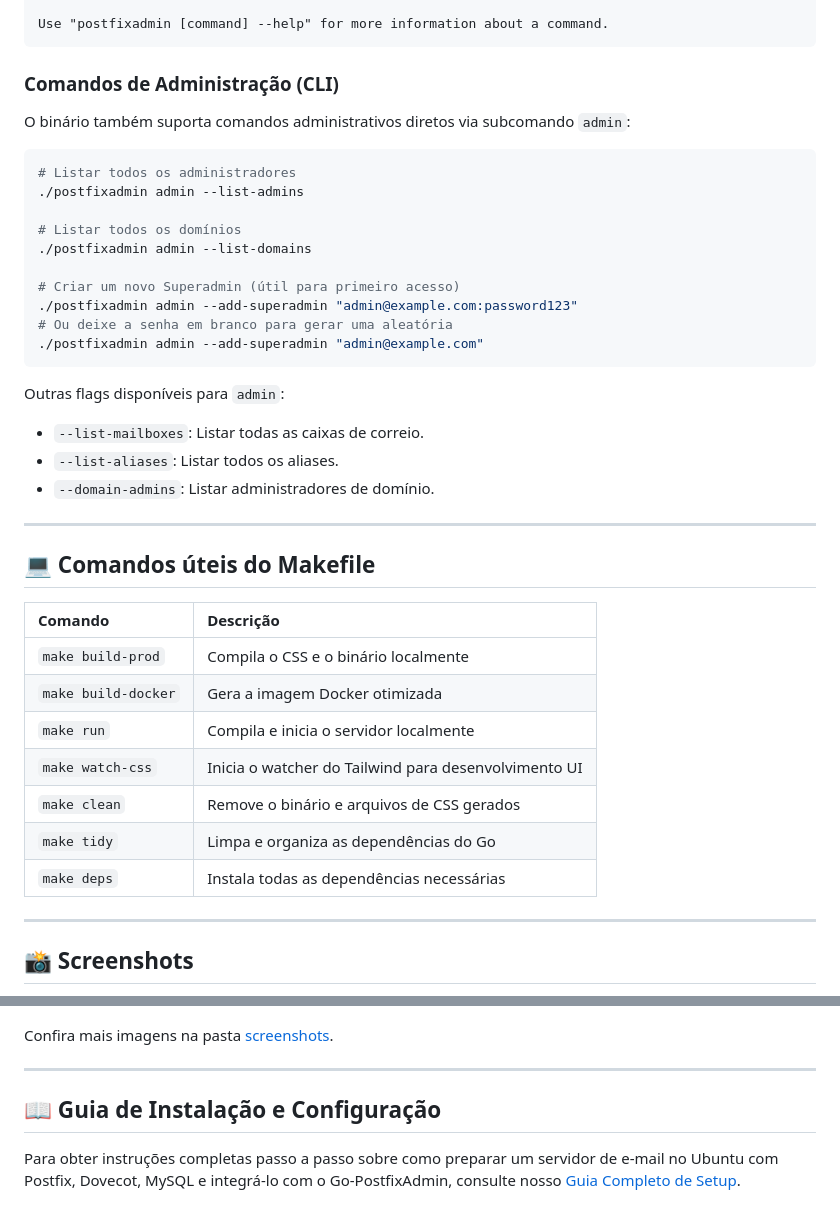
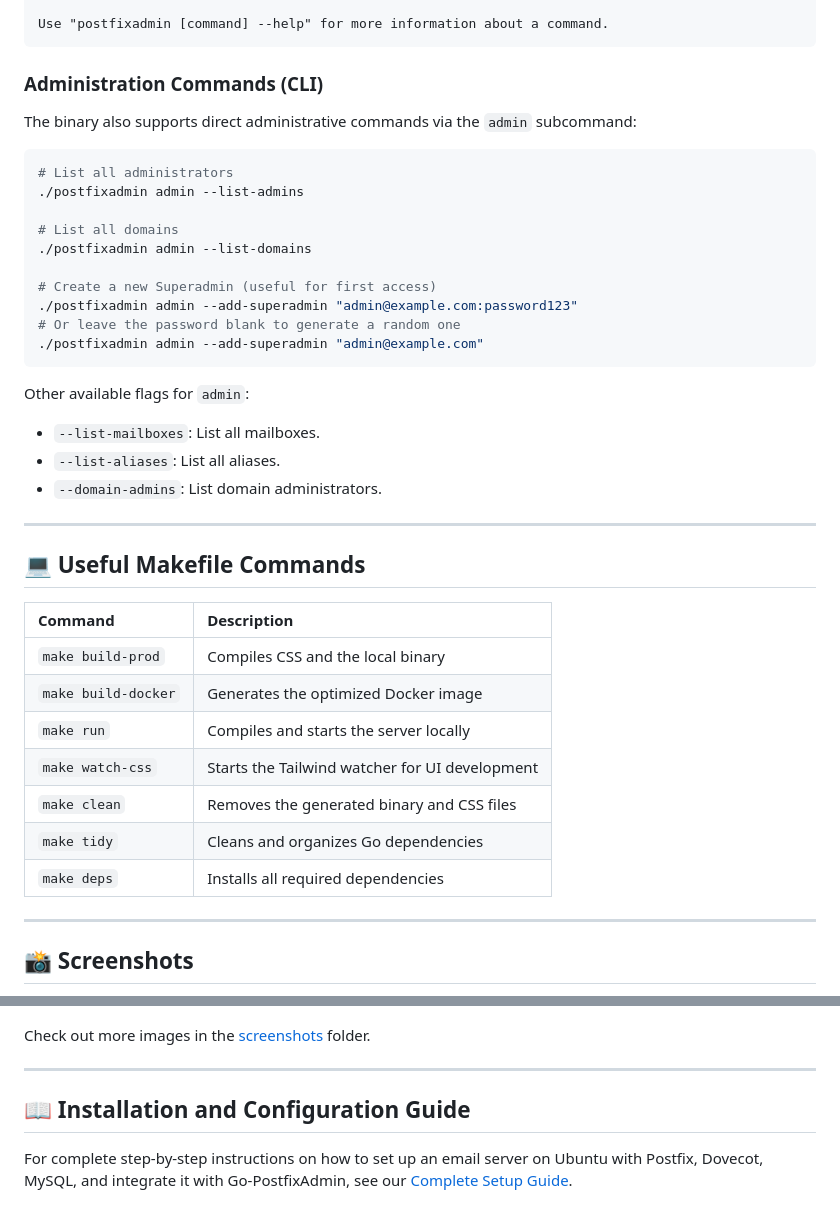
Before and after one commit to jniltinho/go-postfixadmin, a Markdown page: README.md, 2 parts joined by grey strips. GitHub-like rendering.

````diff
--- a/README.md
+++ b/README.md
@@ -164,42 +163,42 @@ Flags:
 Use "postfixadmin [command] --help" for more information about a command.
 ```
 
-### Comandos de Administração (CLI)
+### Administration Commands (CLI)
 
-O binário também suporta comandos administrativos diretos via subcomando `admin`:
+The binary also supports direct administrative commands via the `admin` subcommand:
 
 ```bash
-# Listar todos os administradores
+# List all administrators
 ./postfixadmin admin --list-admins
 
-# Listar todos os domínios
+# List all domains
 ./postfixadmin admin --list-domains
 
-# Criar um novo Superadmin (útil para primeiro acesso)
+# Create a new Superadmin (useful for first access)
 ./postfixadmin admin --add-superadmin "admin@example.com:password123"
-# Ou deixe a senha em branco para gerar uma aleatória
+# Or leave the password blank to generate a random one
 ./postfixadmin admin --add-superadmin "admin@example.com"
 ```
 
-Outras flags disponíveis para `admin`:
-*   `--list-mailboxes`: Listar todas as caixas de correio.
-*   `--list-aliases`: Listar todos os aliases.
-*   `--domain-admins`: Listar administradores de domínio.
+Other available flags for `admin`:
+*   `--list-mailboxes`: List all mailboxes.
+*   `--list-aliases`: List all aliases.
+*   `--domain-admins`: List domain administrators.
 
 
 ---
 
-## 💻 Comandos úteis do Makefile
+## 💻 Useful Makefile Commands
 
-| Comando | Descrição |
+| Command | Description |
 | :--- | :--- |
-| `make build-prod` | Compila o CSS e o binário localmente |
-| `make build-docker` | Gera a imagem Docker otimizada |
-| `make run` | Compila e inicia o servidor localmente |
-| `make watch-css` | Inicia o watcher do Tailwind para desenvolvimento UI |
-| `make clean` | Remove o binário e arquivos de CSS gerados |
-| `make tidy` | Limpa e organiza as dependências do Go |
-| `make deps` | Instala todas as dependências necessárias |
+| `make build-prod` | Compiles CSS and the local binary |
+| `make build-docker` | Generates the optimized Docker image |
+| `make run` | Compiles and starts the server locally |
+| `make watch-css` | Starts the Tailwind watcher for UI development |
+| `make clean` | Removes the generated binary and CSS files |
+| `make tidy` | Cleans and organizes Go dependencies |
+| `make deps` | Installs all required dependencies |
 
 ---
 
@@ -207,10 +206,10 @@ Outras flags disponíveis para `admin`:
 
 ![Go-Postfixadmin Login Screen](DOCUMENTS/screenshots/postfixadmin_01.png)
 
-Confira mais imagens na pasta [screenshots](DOCUMENTS/screenshots).
+Check out more images in the [screenshots](DOCUMENTS/screenshots) folder.
 
 ---
 
-## 📖 Guia de Instalação e Configuração
+## 📖 Installation and Configuration Guide
 
-Para obter instruções completas passo a passo sobre como preparar um servidor de e-mail no Ubuntu com Postfix, Dovecot, MySQL e integrá-lo com o Go-PostfixAdmin, consulte nosso [Guia Completo de Setup](DOCUMENTS/setup/README.md).
+For complete step-by-step instructions on how to set up an email server on Ubuntu with Postfix, Dovecot, MySQL, and integrate it with Go-PostfixAdmin, see our [Complete Setup Guide](DOCUMENTS/setup/README.md).
````
Also changed, not shown: other parts of README.md (+50 -51 lines).
